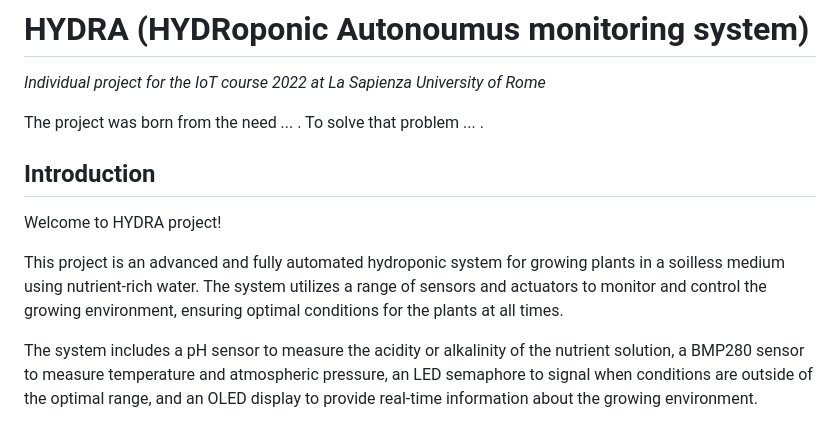
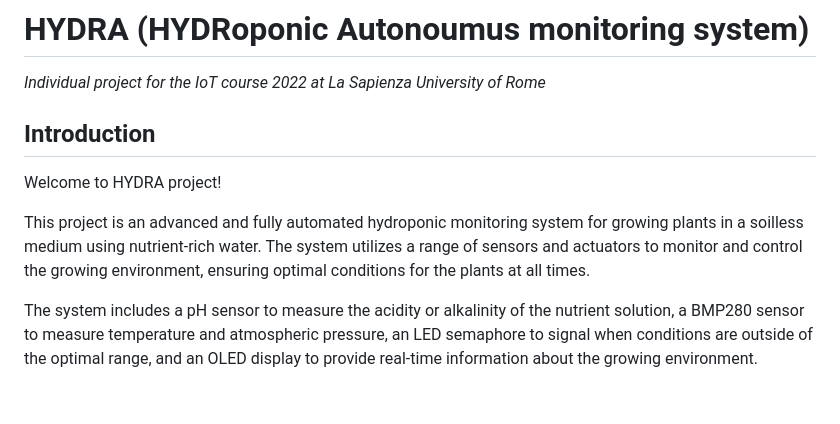
Before and after one commit to 0xcapp3/HYDRA, a Markdown page: README.md, the part around the change. Drawn GitHub-style; blank space fills up the shorter version.

```diff
--- a/README.md
+++ b/README.md
@@ -1,14 +1,12 @@
 # HYDRA (HYDRoponic Autonoumus monitoring system)
 
 *Individual project for the IoT course 2022 at La Sapienza University of Rome*
-
-The project was born from the need ... . To solve that problem ... .
 
 ## Introduction
 
 Welcome to HYDRA project!
 
-This project is an advanced and fully automated hydroponic system for growing plants in a soilless medium using nutrient-rich water. The system utilizes a range of sensors and actuators to monitor and control the growing environment, ensuring optimal conditions for the plants at all times.
+This project is an advanced and fully automated hydroponic monitoring system for growing plants in a soilless medium using nutrient-rich water. The system utilizes a range of sensors and actuators to monitor and control the growing environment, ensuring optimal conditions for the plants at all times.
 
 The system includes a pH sensor to measure the acidity or alkalinity of the nutrient solution, a BMP280 sensor to measure temperature and atmospheric pressure, an LED semaphore to signal when conditions are outside of the optimal range, and an OLED display to provide real-time information about the growing environment.
 
```
